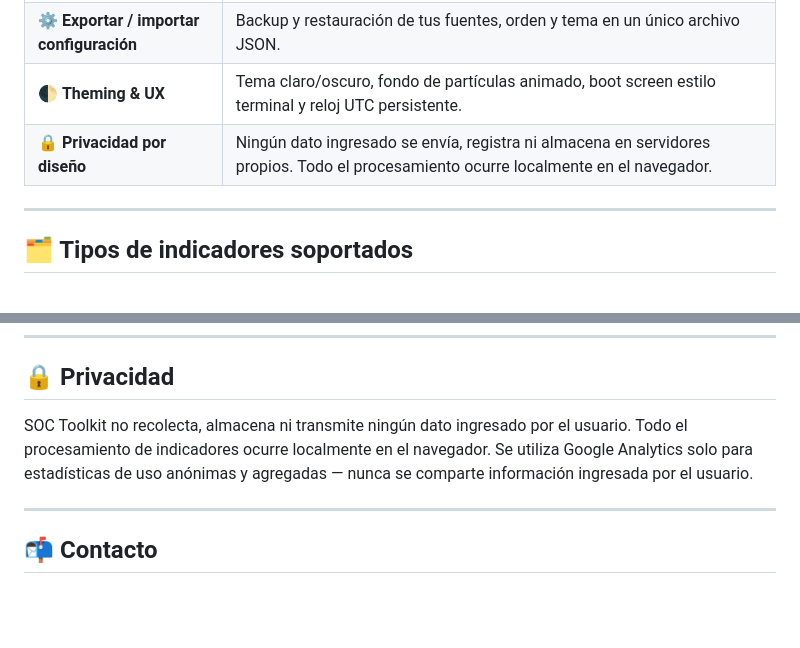
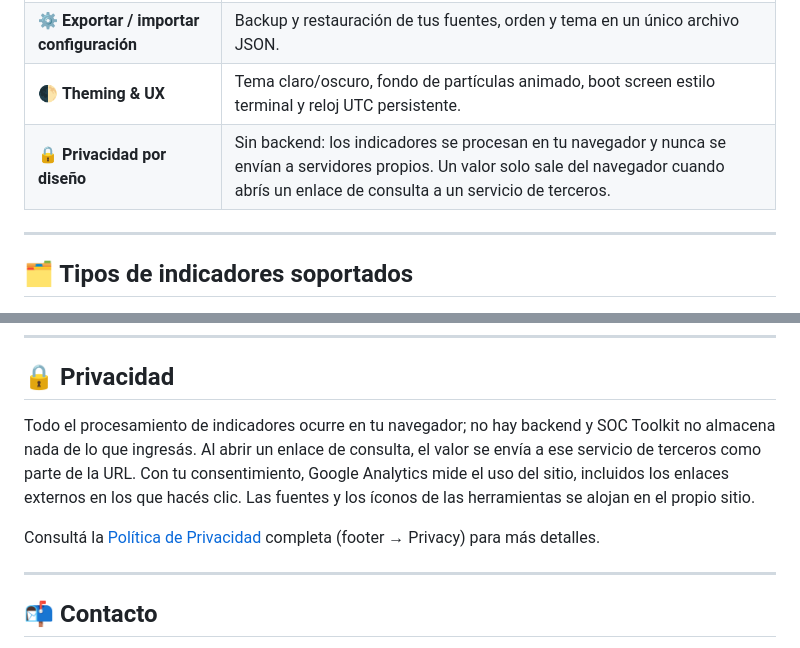
Before and after one commit to jimmybianco/SOCToolkit, a Markdown page: README.es.md, 2 parts joined by grey strips. GitHub-like rendering; blank space fills up the shorter version.

Commit message:
Align README privacy sections with the site's Privacy Policy
Co-Authored-By: Claude Opus 5.5 <noreply@anthropic.com>

```diff
--- a/README.es.md
+++ b/README.es.md
@@ -63,7 +63,7 @@ No hay backend, no hay base de datos, no hay cuenta que crear. Todo corre en el
 | 📰 **Panel de noticias de ciberseguridad** | Ticker y feed en vivo agregando RSS de The Hacker News, BleepingComputer, Securelist, Unit 42, CrowdStrike, Microsoft Security, The DFIR Report, entre otros — con filtros y refresco manual. |
 | ⚙️ **Exportar / importar configuración** | Backup y restauración de tus fuentes, orden y tema en un único archivo JSON. |
 | 🌓 **Theming & UX** | Tema claro/oscuro, fondo de partículas animado, boot screen estilo terminal y reloj UTC persistente. |
-| 🔒 **Privacidad por diseño** | Ningún dato ingresado se envía, registra ni almacena en servidores propios. Todo el procesamiento ocurre localmente en el navegador. |
+| 🔒 **Privacidad por diseño** | Sin backend: los indicadores se procesan en tu navegador y nunca se envían a servidores propios. Un valor solo sale del navegador cuando abrís un enlace de consulta a un servicio de terceros. |
 
 ---
 
@@ -161,7 +161,9 @@ open index.html   # o serví el sitio de forma estática, ej. `python3 -m http.s
 
 ## 🔒 Privacidad
 
-SOC Toolkit no recolecta, almacena ni transmite ningún dato ingresado por el usuario. Todo el procesamiento de indicadores ocurre localmente en el navegador. Se utiliza Google Analytics solo para estadísticas de uso anónimas y agregadas — nunca se comparte información ingresada por el usuario.
+Todo el procesamiento de indicadores ocurre en tu navegador; no hay backend y SOC Toolkit no almacena nada de lo que ingresás. Al abrir un enlace de consulta, el valor se envía a ese servicio de terceros como parte de la URL. Con tu consentimiento, Google Analytics mide el uso del sitio, incluidos los enlaces externos en los que hacés clic. Las fuentes y los íconos de las herramientas se alojan en el propio sitio.
+
+Consultá la [Política de Privacidad](https://soctoolkit.com) completa (footer → Privacy) para más detalles.
 
 ---
 
```
Also changed, not shown: README.md (+4 -2 lines).
